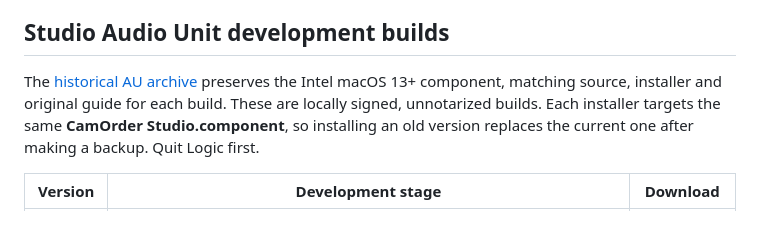
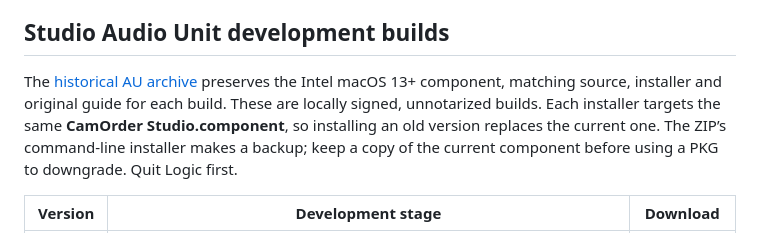
Before and after one commit to santismo/CamOrder, a Markdown page: docs/HISTORY.md, the part around the change. GitHub-like rendering.

```diff
--- a/docs/HISTORY.md
+++ b/docs/HISTORY.md
@@ -8,7 +8,7 @@ CamOrder's current focus is **CamOrder Studio AU 0.10.1**, used as one Audio FX
 
 ## Studio Audio Unit development builds
 
-The [historical AU archive](https://github.com/santismo/CamOrder/releases/tag/legacy-au-archive) preserves the Intel macOS 13+ component, matching source, installer and original guide for each build. These are locally signed, unnotarized builds. Each installer targets the same **CamOrder Studio.component**, so installing an old version replaces the current one after making a backup. Quit Logic first.
+The [historical AU archive](https://github.com/santismo/CamOrder/releases/tag/legacy-au-archive) preserves the Intel macOS 13+ component, matching source, installer and original guide for each build. These are locally signed, unnotarized builds. Each installer targets the same **CamOrder Studio.component**, so installing an old version replaces the current one. The ZIP’s command-line installer makes a backup; keep a copy of the current component before using a PKG to downgrade. Quit Logic first.
 
 | Version | Development stage | Download |
 | --- | --- | --- |
```
Also changed, not shown: CamOrderStudio/README-AU.md (+1 -1 lines).
